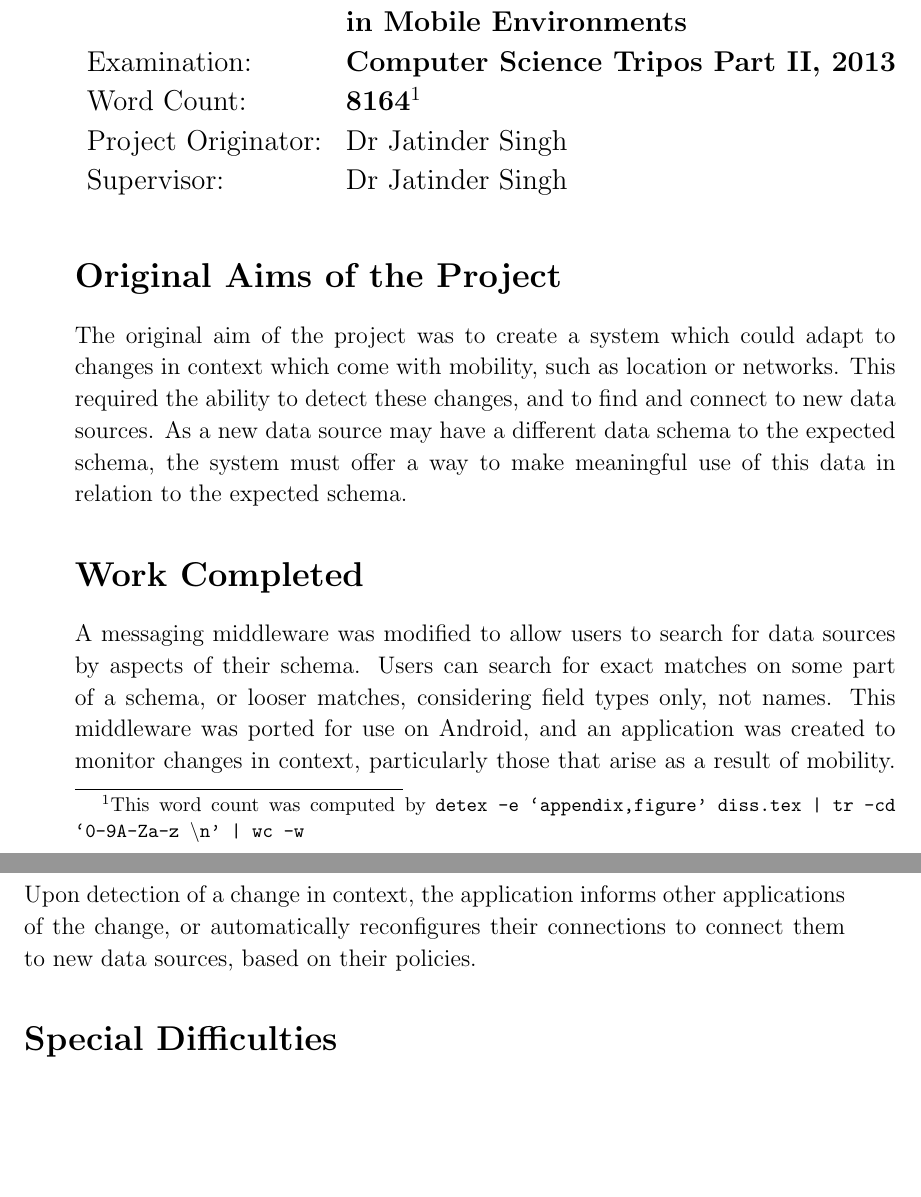
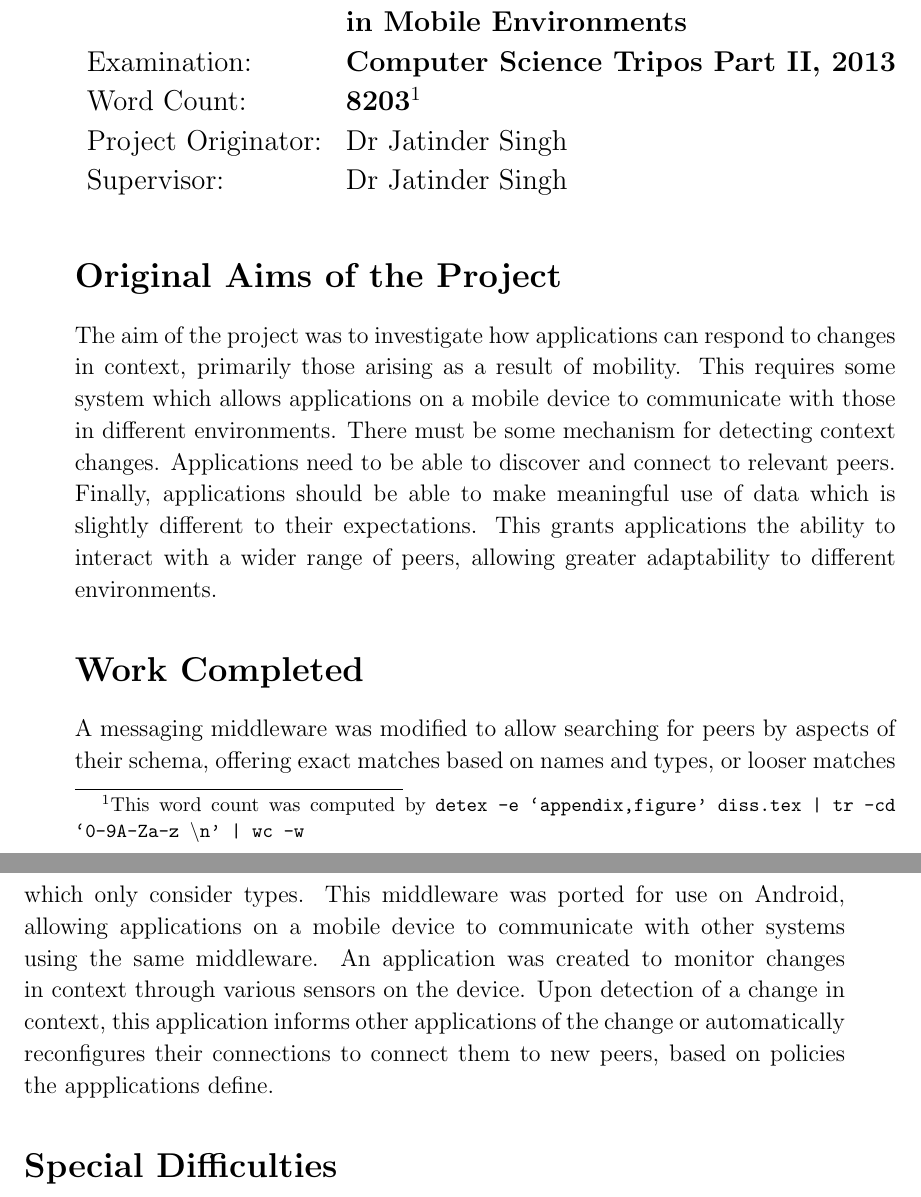
Before and after one commit to tomcsmith1990/sbus-android, a LaTeX thesis (SBUS-Android/diss/diss.tex): two parts of pages 3 and 4 of 57, joined at a grey line, cut so that both start at the same text, the shorter picture padded with empty space. Compiled offline with pdfLaTeX.

Commit message:
Diss: some of Jat's changes

```diff
--- a/SBUS-Android/diss/diss.tex
+++ b/SBUS-Android/diss/diss.tex
@@ -71,7 +71,7 @@ Name:               & \bf Thomas Smith	\\
 College:            & \bf Sidney Sussex College	\\
 Project Title:      & \bf Automatic Configuration \\ &\bf in Mobile Environments	\\
 Examination:        & \bf Computer Science Tripos Part II, 2013 	\\
-Word Count:         & \bf 8164\footnotemark[1] \\
+Word Count:         & \bf 8203\footnotemark[1] \\
 Project Originator: & Dr Jatinder Singh		\\
 Supervisor:         & Dr Jatinder Singh		\\
 \end{tabular}
@@ -83,14 +83,19 @@ Supervisor:         & Dr Jatinder Singh		\\
 
 \section*{Original Aims of the Project}
 
-The original aim of the project was to create a system which could adapt to changes in context which come with mobility, such as location or networks.
-This required the ability to detect these changes, and to find and connect to new data sources.
-As a new data source may have a different data schema to the expected schema, the system must offer a way to make meaningful use of this data in relation to the expected schema.
+The aim of the project was to investigate how applications can respond to changes in context, primarily those arising as a result of mobility.
+This requires some system which allows applications on a mobile device to communicate with those in different environments.
+There must be some mechanism for detecting context changes.
+Applications need to be able to discover and connect to relevant peers.
+Finally, applications should be able to make meaningful use of data which is slightly different to their expectations.
+This grants applications the ability to interact with a wider range of peers, allowing greater adaptability to different environments.
 
 \section*{Work Completed}
 
-A messaging middleware was modified to allow users to search for data sources by aspects of their schema. Users can search for exact matches on some part of a schema, or looser matches, considering field types only, not names.
-This middleware was ported for use on Android, and an application was created to monitor changes in context, particularly those that arise as a result of mobility. Upon detection of a change in context, the application informs other applications of the change, or automatically reconfigures their connections to connect them to new data sources, based on their policies.
+A messaging middleware was modified to allow searching for peers by aspects of their schema, offering exact matches based on names and types, or looser matches which only consider types.
+This middleware was ported for use on Android, allowing applications on a mobile device to communicate with other systems using the same middleware.
+An application was created to monitor changes in context through various sensors on the device.
+Upon detection of a change in context, this application informs other applications of the change or automatically reconfigures their connections to connect them to new peers, based on policies the appplications define.
 
 \section*{Special Difficulties}
 
```
Also changed, not shown: SBUS-Android/diss/figs/map.eps, SBUS-Android/diss/diss.tex (24 more changed lines), 1 other file.
